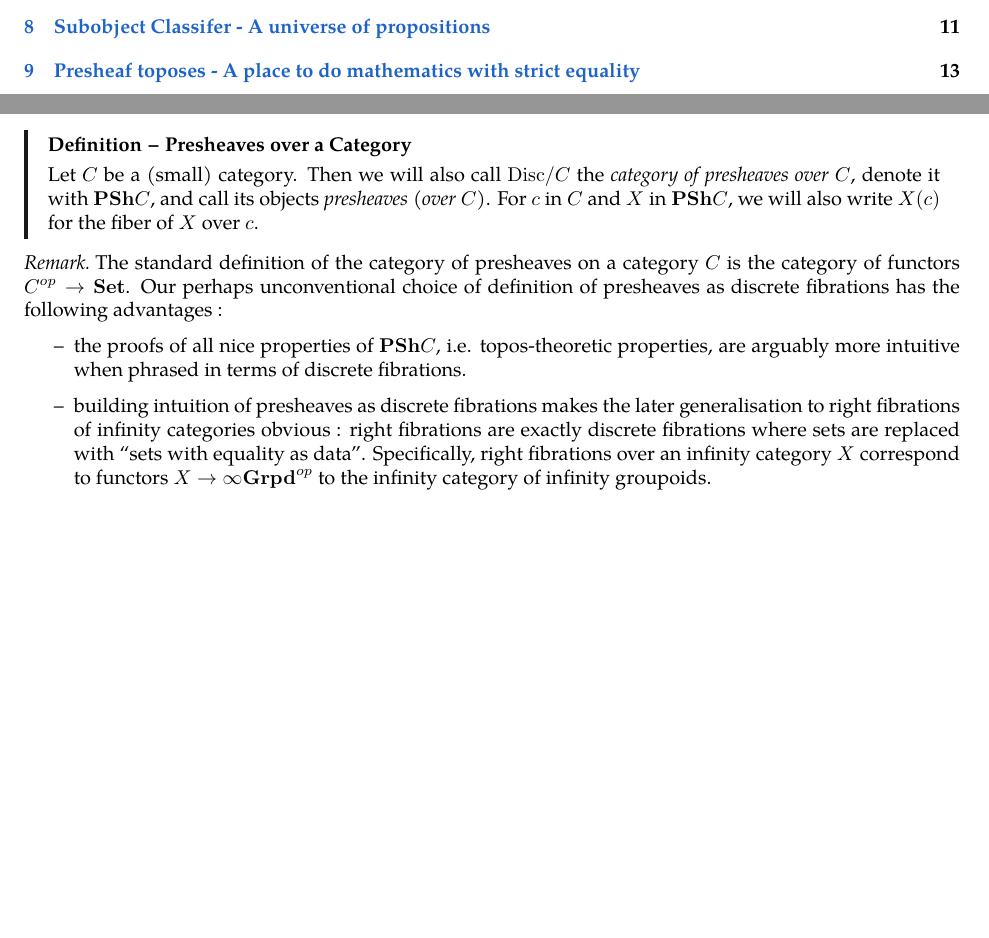
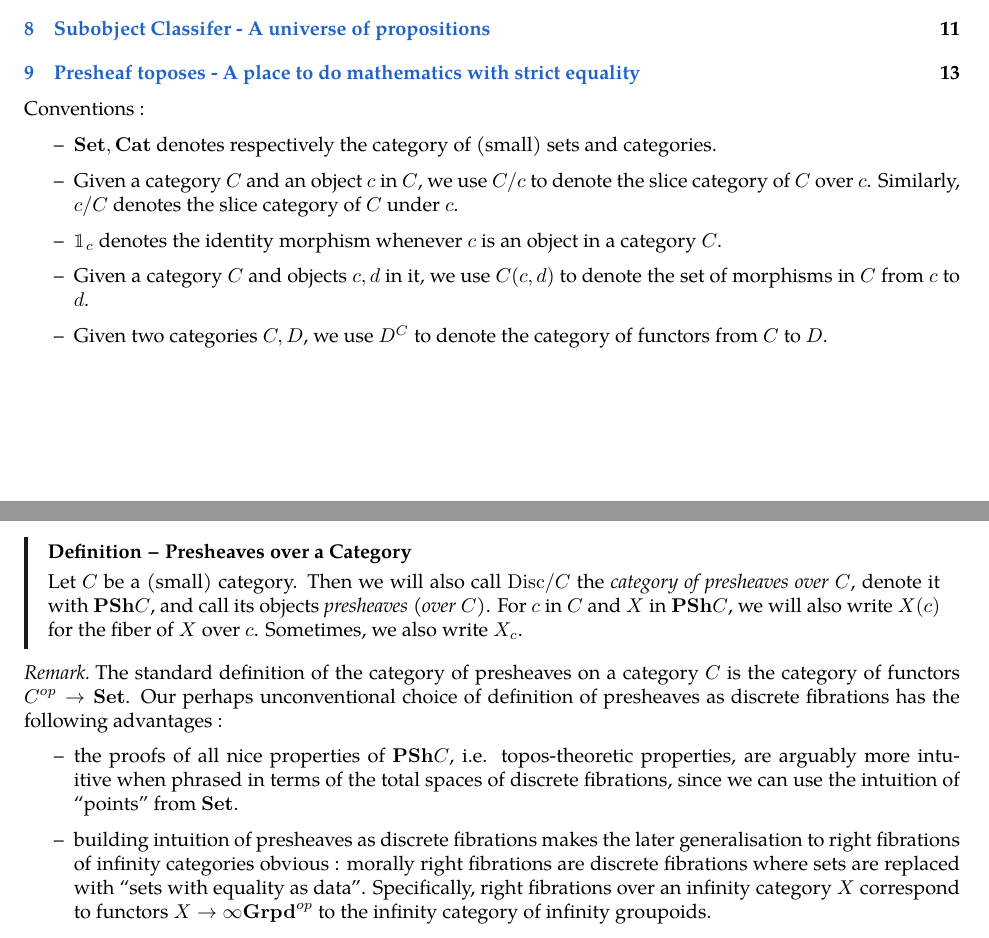
Before and after one commit to kl-i/notes-on-presheaves, a LaTeX document (main.tex): two parts of pages 1 and 5 of 13, joined at a grey line, cut so that both start at the same text, the shorter picture padded with empty space. Compiled offline with pdfLaTeX.

Commit message:
Added conventions

```diff
--- a/main.tex
+++ b/main.tex
@@ -13,6 +13,21 @@
 % rmk. what an (∞,1)-category ``should'' be
 % - infinity groupoid of a topological space
 % - simplicial categories : stack of modules
+
+Conventions :
+\begin{itemize}
+  \item $\SET, \CAT$ denotes respectively the category of (small)
+  sets and categories.
+  \item Given a category $C$ and an object $c$ in $C$,
+  we use $C / c$ to denote the slice category of $C$ over $c$.
+  Similarly, $c / C$ denotes the slice category of $C$ under $c$.
+  \item $\id{c}$ denotes the identity morphism whenever $c$ is an object in
+  a category $C$.
+  \item Given a category $C$ and objects $c, d$ in it,
+  we use $C(c,d)$ to denote the set of morphisms in $C$ from $c$ to $d$.
+  \item Given two categories $C, D$, we use $D^C$ to denote
+  the category of functors from $C$ to $D$.
+\end{itemize}
 
 \section{Presheaves - Objects probeable by a category of test objects}
 
@@ -287,6 +302,7 @@
   and call its objects \emph{presheaves (over $ C$)}.
   For $c$ in $C$ and $X$ in $\PSH C$,
   we will also write $X(c)$ for the fiber of $X$ over $c$.
+  Sometimes, we also write $X_c$.
 \end{dfn}
 
 \begin{rmk}
@@ -297,11 +313,12 @@
   \begin{itemize}
     \item the proofs of all nice properties of $\PSH C$,
     i.e. topos-theoretic properties, are arguably more intuitive
-    when phrased in terms of discrete fibrations.
+    when phrased in terms of the total spaces of discrete fibrations,
+    since we can use the intuition of ``points'' from $\SET$.
     \item building intuition of presheaves as discrete fibrations
     makes the later generalisation to right fibrations of infinity categories
     obvious :
-    right fibrations are exactly discrete fibrations
+    morally right fibrations are discrete fibrations
     where sets are replaced with ``sets with equality as data''.
     Specifically,
     right fibrations over an infinity category $X$
```
Also changed, not shown: main.pdf, main.tex (5 more changed lines).
